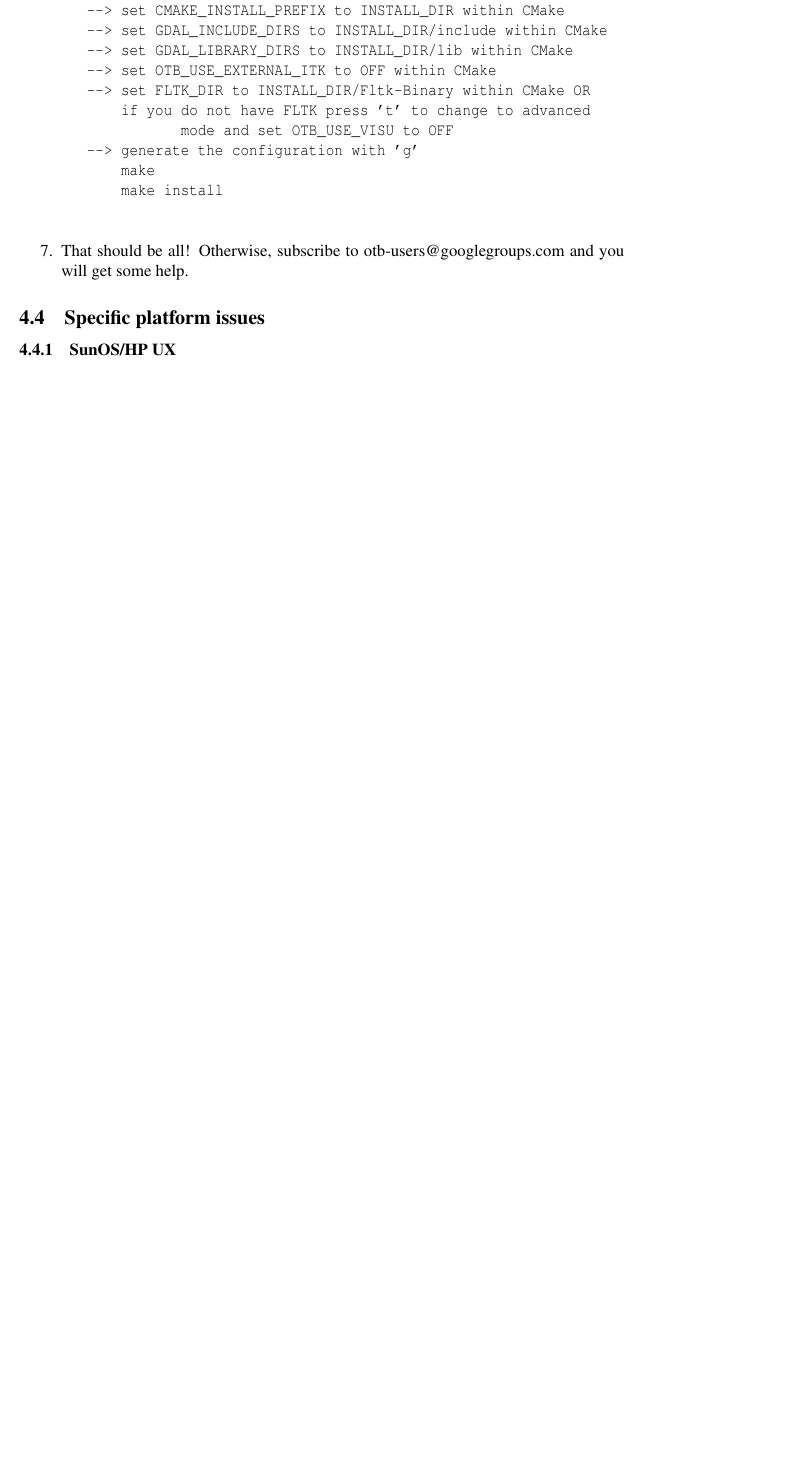
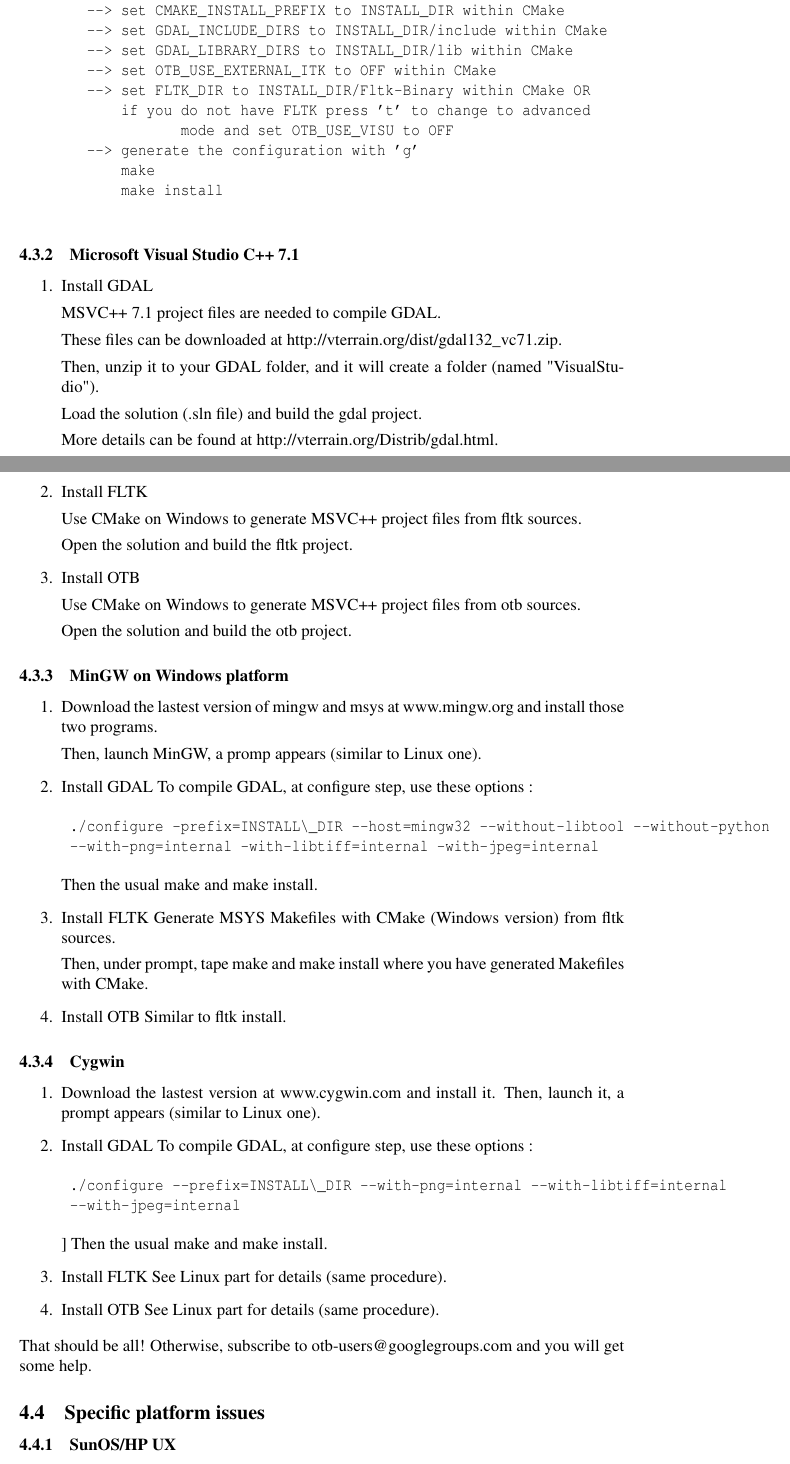
Before and after one commit to orfeotoolbox/OTB-Documents, a LaTeX document (FAQ/OTB-FAQ.tex, which reads SoftwareGuide/Latex/FAQ.tex): part of page 6 of 8 before the commit and two parts of pages 6 and 7 of 9 after it, the two joined at a grey line, cut so that both start at the same text, the shorter picture padded with empty space. Compiled offline with pdfLaTeX.

Commit message:
Mise à jour de la documentation du Software Guide pour l'installation multi-plateformes.

```diff
--- a/SoftwareGuide/Latex/FAQ.tex
+++ b/SoftwareGuide/Latex/FAQ.tex
@@ -236,10 +238,84 @@
   \end{verbatim}
 
 
+\end{enumerate}
+
+\subsubsection{Microsoft Visual Studio C++ 7.1}
+\begin{enumerate}
+\item Install GDAL
+
+	MSVC++ 7.1 project files are needed to compile GDAL.
+
+	These files can be downloaded at http://vterrain.org/dist/gdal132\_vc71.zip.
+
+	Then, unzip it to your GDAL folder, and it will create a folder (named "VisualStudio").
+
+	Load the solution (.sln file) and build the gdal project.
+
+	More details can be found at http://vterrain.org/Distrib/gdal.html.
+
+\item Install FLTK
+
+	Use CMake on Windows to generate MSVC++ project files from fltk sources.
+
+	Open the solution and build the fltk project.
+
+\item Install OTB
+
+	Use CMake on Windows to generate MSVC++ project files from otb sources.
+
+	Open the solution and build the otb project.
+
+\end{enumerate}
+
+\subsubsection{MinGW on Windows platform}
+\begin{enumerate}
+
+\item Download the lastest version of mingw and msys at www.mingw.org and install those two programs.
+
+	Then, launch MinGW, a promp appears (similar to Linux one).
+
+\item Install GDAL
+	To compile GDAL, at configure step, use these options :
+\begin{verbatim}
+	./configure -prefix=INSTALL\_DIR --host=mingw32 --without-libtool --without-python
+	--with-png=internal -with-libtiff=internal -with-jpeg=internal
+\end{verbatim}
+	Then the usual make and make install.
+
+\item Install FLTK
+	Generate MSYS Makefiles with CMake (Windows version) from fltk sources.
+
+	Then, under prompt, tape make and make install where you have generated Makefiles with CMake.
+
+\item Install OTB
+	Similar to fltk install.
+
+\end{enumerate}
+
+\subsubsection{Cygwin}
+\begin{enumerate}
+
+\item Download the lastest version at www.cygwin.com and install it.
+	Then, launch it, a prompt appears (similar to Linux one).
+
+\item Install GDAL
+	To compile GDAL, at configure step, use these options :
+\begin{verbatim}
+	./configure --prefix=INSTALL\_DIR --with-png=internal --with-libtiff=internal
+	--with-jpeg=internal
+\end{verbatim}]
+	Then the usual make and make install.
+
+\item Install FLTK
+	See Linux part for details (same procedure).
+
+\item Install OTB
+	See Linux part for details (same procedure).
+\end{enumerate}
+
 \item That should be all! Otherwise, subscribe to
    otb-users@googlegroups.com and you will get some help.
-
-\end{enumerate}
 
 \subsection{Specific platform issues}
 \subsubsection{SunOS/HP UX}
```
Also changed, not shown: SoftwareGuide/Latex/FAQ.tex (26 more changed lines).
